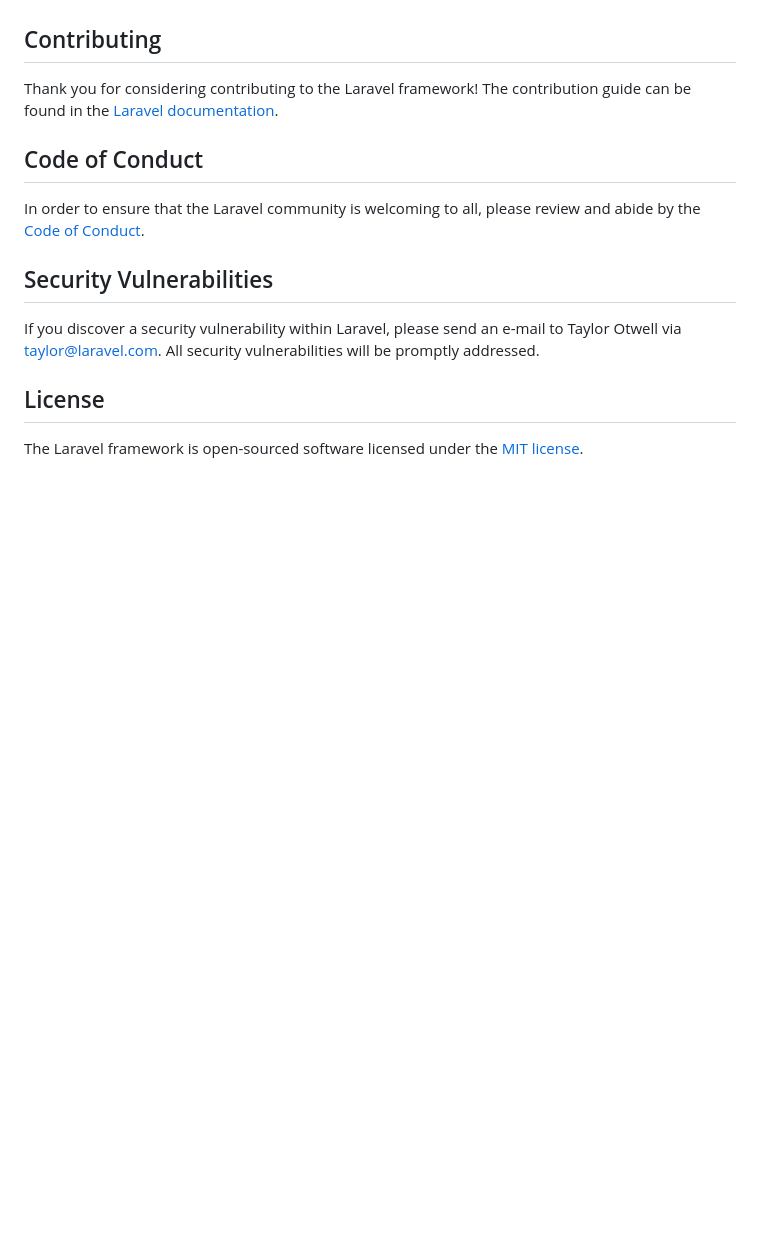
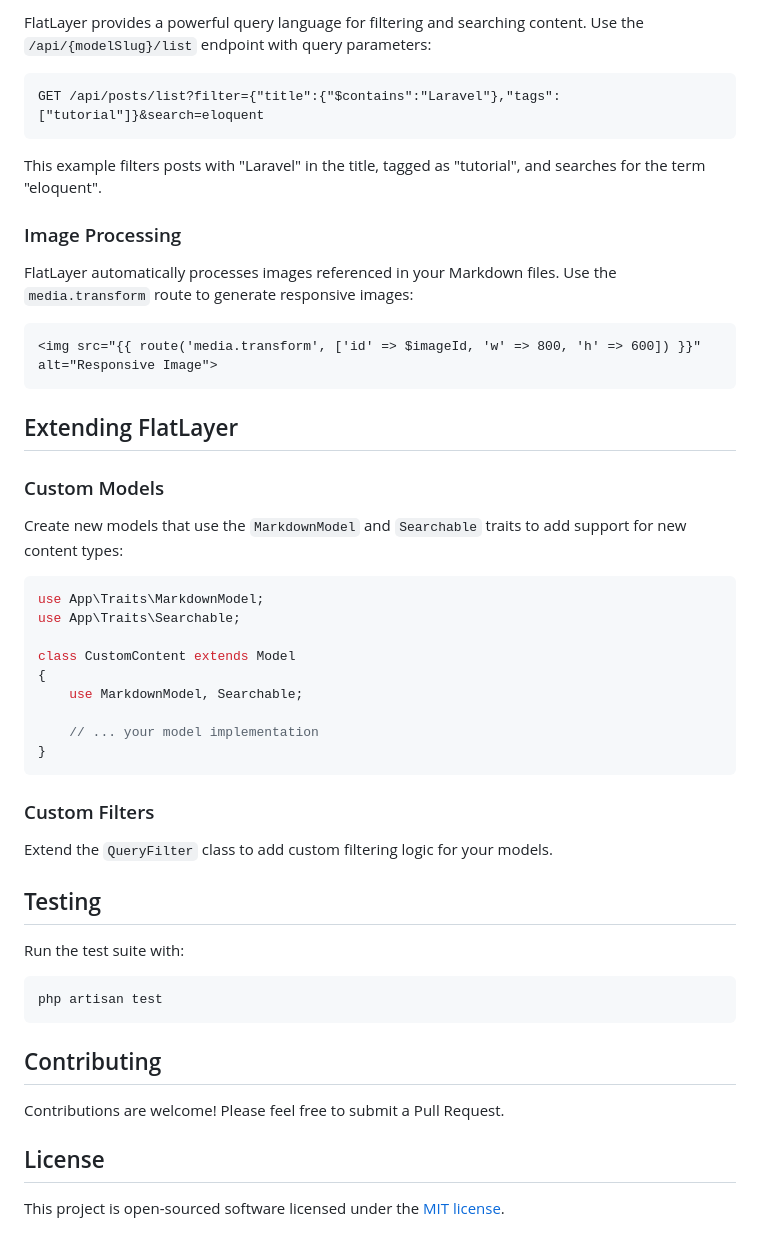
Before and after one commit to flatlayer/flatlayer, a Markdown page: README.md, the part around the change printed below. Rendered like a GitHub page; blank space fills up the shorter version.

````diff
--- a/README.md
+++ b/README.md
@@ -51,16 +166,53 @@ We would like to extend our thanks to the following sponsors for funding Laravel
+FlatLayer provides a powerful query language for filtering and searching content. Use the `/api/{modelSlug}/list` endpoint with query parameters:
+
+```
+GET /api/posts/list?filter={"title":{"$contains":"Laravel"},"tags":["tutorial"]}&search=eloquent
+```
+
+This example filters posts with "Laravel" in the title, tagged as "tutorial", and searches for the term "eloquent".
+
+### Image Processing
+
+FlatLayer automatically processes images referenced in your Markdown files. Use the `media.transform` route to generate responsive images:
+
+```
+<img src="{{ route('media.transform', ['id' => $imageId, 'w' => 800, 'h' => 600]) }}" alt="Responsive Image">
+```
+
+## Extending FlatLayer
+
+### Custom Models
+
+Create new models that use the `MarkdownModel` and `Searchable` traits to add support for new content types:
+
+```php
+use App\Traits\MarkdownModel;
+use App\Traits\Searchable;
+
+class CustomContent extends Model
+{
+    use MarkdownModel, Searchable;
+
+    // ... your model implementation
+}
+```
+
+### Custom Filters
+
+Extend the `QueryFilter` class to add custom filtering logic for your models.
+
+## Testing
+
+Run the test suite with:
+
+```
+php artisan test
+```
 
 ## Contributing
 
-Thank you for considering contributing to the Laravel framework! The contribution guide can be found in the [Laravel documentation](https://laravel.com/docs/contributions).
-
-## Code of Conduct
-
-In order to ensure that the Laravel community is welcoming to all, please review and abide by the [Code of Conduct](https://laravel.com/docs/contributions#code-of-conduct).
-
-## Security Vulnerabilities
-
-If you discover a security vulnerability within Laravel, please send an e-mail to Taylor Otwell via [taylor@laravel.com](mailto:taylor@laravel.com). All security vulnerabilities will be promptly addressed.
+Contributions are welcome! Please feel free to submit a Pull Request.
 
 ## License
 
-The Laravel framework is open-sourced software licensed under the [MIT license](https://opensource.org/licenses/MIT).
+This project is open-sourced software licensed under the [MIT license](https://opensource.org/licenses/MIT).
````
Also changed, not shown: other parts of README.md (+152 -37 lines).
